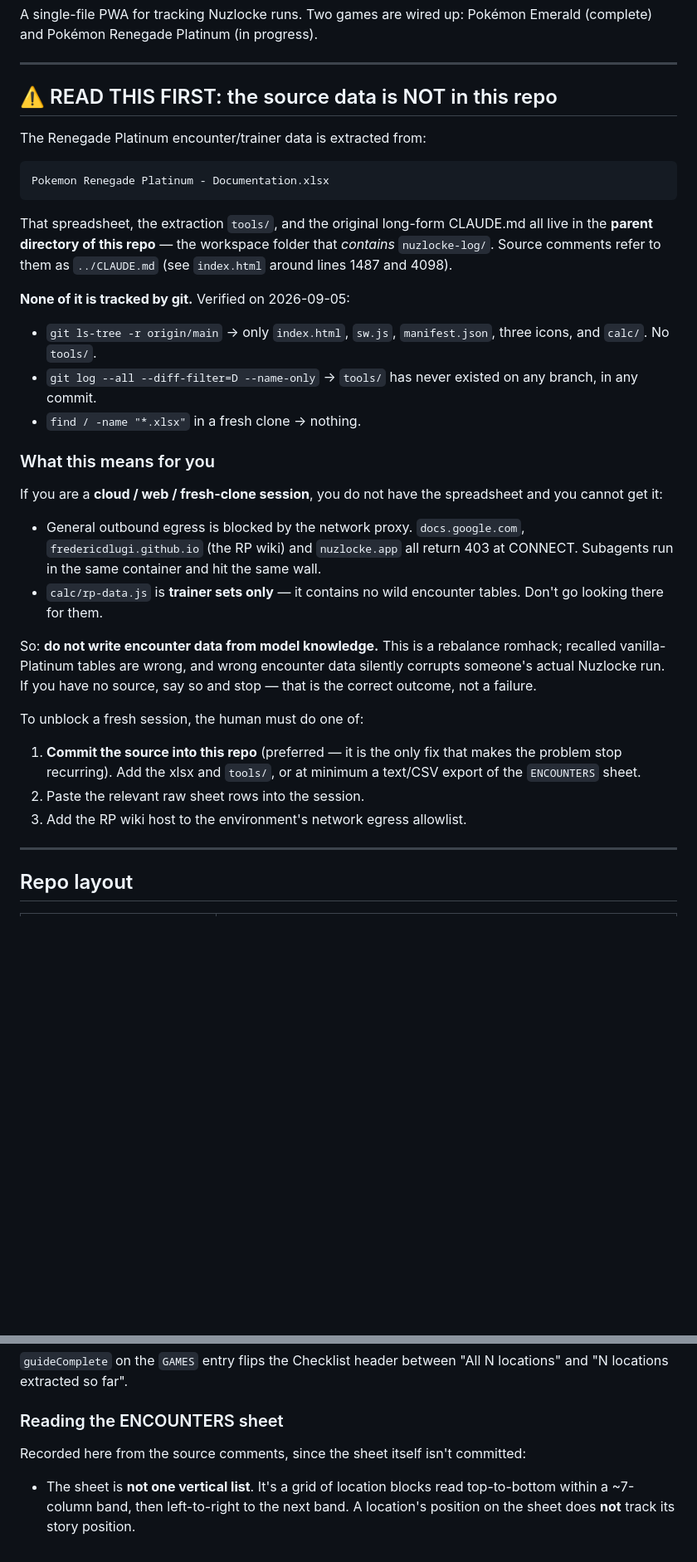
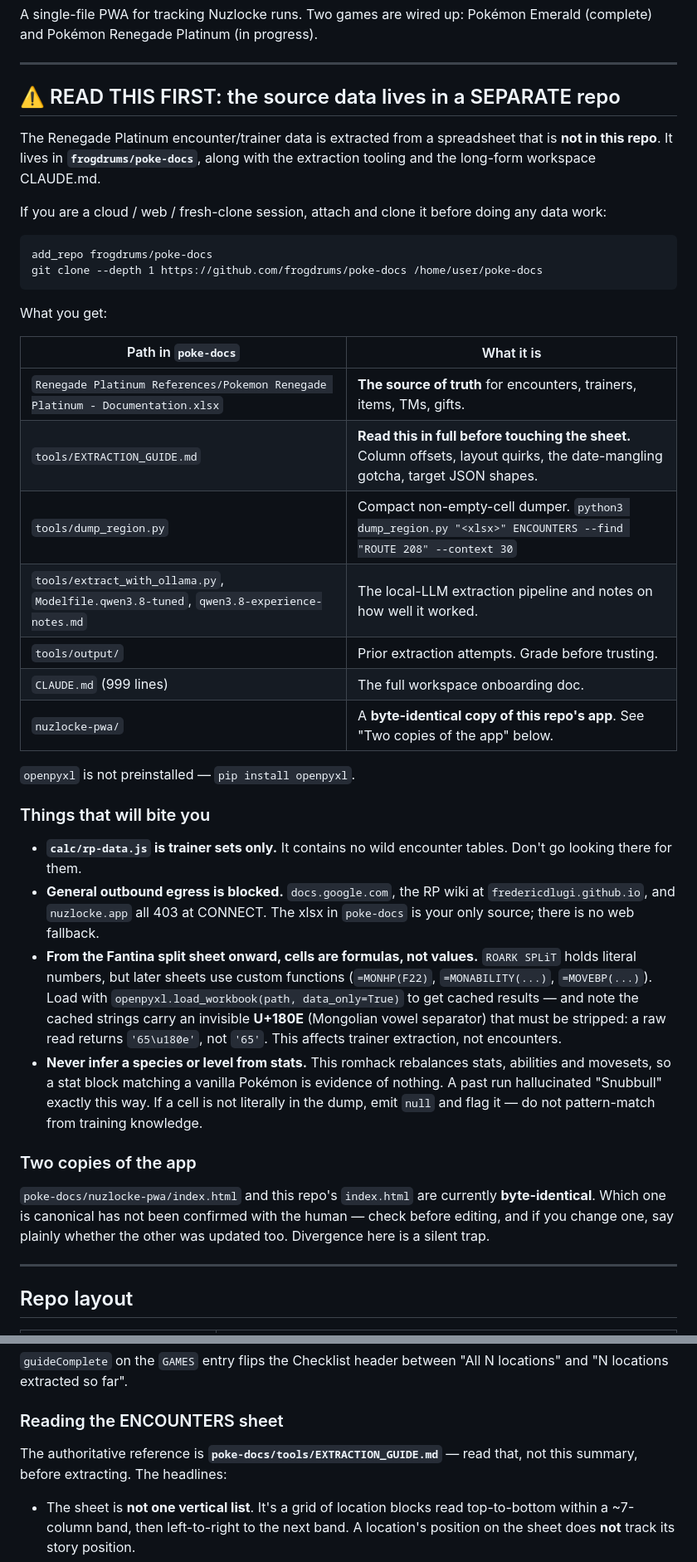
Before and after one commit to frogdrums/nuzlocke-log, a Markdown page: CLAUDE.md, 2 parts joined by grey strips. Shown at 83% size. GitHub-like rendering; blank space fills up the shorter version.

Commit message:
CLAUDE.md: point at poke-docs, correct the gym-3 identity, add sheet gotchas
The source data is not missing after all — it lives in the separate
frogdrums/poke-docs repo (spreadsheet, extraction tooling, workspace
CLAUDE.md, and a byte-identical copy of this app). Replace the
'source is unreachable' section with attach-and-clone instructions and
a map of what that repo contains.

Correct a real error in the previous version: this romhack's gym order
is not vanilla. The workbook's split sheets run ROARK, GARDENiA,
FANTINA, MAYLENE, so gym 3 is Fantina in Hearthome, not Maylene in
Veilstone. Replace the guessed location list with the actual one read
off the split sheets, plus each split's level cap.

Record two gotchas found while verifying: from the Fantina sheet onward
cells are custom formulas needing data_only=True, and the cached values
carry an invisible U+180E that must be stripped. Also flag that
poke-docs/nuzlocke-pwa/index.html is currently byte-identical to this
repo's copy and that nobody has confirmed which is canonical.

Co-Authored-By: Claude Opus 5 <noreply@anthropic.com>
Claude-Session: https://claude.ai/code/session_01B2u5NpdYMvNFdXg4fCFvLN

````diff
--- a/CLAUDE.md
+++ b/CLAUDE.md
@@ -5,49 +5,63 @@ Pokémon Emerald (complete) and Pokémon Renegade Platinum (in progress).
 
 ---
 
-## ⚠️ READ THIS FIRST: the source data is NOT in this repo
+## ⚠️ READ THIS FIRST: the source data lives in a SEPARATE repo
 
-The Renegade Platinum encounter/trainer data is extracted from:
+The Renegade Platinum encounter/trainer data is extracted from a
+spreadsheet that is **not in this repo**. It lives in
+**`frogdrums/poke-docs`**, along with the extraction tooling and the
+long-form workspace CLAUDE.md.
 
-    Pokemon Renegade Platinum - Documentation.xlsx
+If you are a cloud / web / fresh-clone session, attach and clone it
+before doing any data work:
 
-That spreadsheet, the extraction `tools/`, and the original long-form
-CLAUDE.md all live in the **parent directory of this repo** — the
-workspace folder that *contains* `nuzlocke-log/`. Source comments refer
-to them as `../CLAUDE.md` (see `index.html` around lines 1487 and 4098).
+```
+add_repo frogdrums/poke-docs
+git clone --depth 1 https://github.com/frogdrums/poke-docs /home/user/poke-docs
+```
 
-**None of it is tracked by git.** Verified on 2026-09-05:
+What you get:
 
-- `git ls-tree -r origin/main` → only `index.html`, `sw.js`,
-  `manifest.json`, three icons, and `calc/`. No `tools/`.
-- `git log --all --diff-filter=D --name-only` → `tools/` has never
-  existed on any branch, in any commit.
-- `find / -name "*.xlsx"` in a fresh clone → nothing.
+| Path in `poke-docs` | What it is |
+| --- | --- |
+| `Renegade Platinum References/Pokemon Renegade Platinum - Documentation.xlsx` | **The source of truth** for encounters, trainers, items, TMs, gifts. |
+| `tools/EXTRACTION_GUIDE.md` | **Read this in full before touching the sheet.** Column offsets, layout quirks, the date-mangling gotcha, target JSON shapes. |
+| `tools/dump_region.py` | Compact non-empty-cell dumper. `python3 dump_region.py "<xlsx>" ENCOUNTERS --find "ROUTE 208" --context 30` |
+| `tools/extract_with_ollama.py`, `Modelfile.qwen3.8-tuned`, `qwen3.8-experience-notes.md` | The local-LLM extraction pipeline and notes on how well it worked. |
+| `tools/output/` | Prior extraction attempts. Grade before trusting. |
+| `CLAUDE.md` (999 lines) | The full workspace onboarding doc. |
+| `nuzlocke-pwa/` | A **byte-identical copy of this repo's app**. See "Two copies of the app" below. |
 
-### What this means for you
+`openpyxl` is not preinstalled — `pip install openpyxl`.
 
-If you are a **cloud / web / fresh-clone session**, you do not have the
-spreadsheet and you cannot get it:
+### Things that will bite you
 
-- General outbound egress is blocked by the network proxy. `docs.google.com`,
-  `fredericdlugi.github.io` (the RP wiki) and `nuzlocke.app` all return
-  403 at CONNECT. Subagents run in the same container and hit the same wall.
-- `calc/rp-data.js` is **trainer sets only** — it contains no wild
+- **`calc/rp-data.js` is trainer sets only.** It contains no wild
   encounter tables. Don't go looking there for them.
+- **General outbound egress is blocked.** `docs.google.com`, the RP wiki
+  at `fredericdlugi.github.io`, and `nuzlocke.app` all 403 at CONNECT.
+  The xlsx in `poke-docs` is your only source; there is no web fallback.
+- **From the Fantina split sheet onward, cells are formulas, not
+  values.** `ROARK SPLiT` holds literal numbers, but later sheets use
+  custom functions (`=MONHP(F22)`, `=MONABILITY(...)`, `=MOVEBP(...)`).
+  Load with `openpyxl.load_workbook(path, data_only=True)` to get cached
+  results — and note the cached strings carry an invisible **U+180E**
+  (Mongolian vowel separator) that must be stripped: a raw read returns
+  `'65\u180e'`, not `'65'`. This affects trainer extraction, not
+  encounters.
+- **Never infer a species or level from stats.** This romhack rebalances
+  stats, abilities and movesets, so a stat block matching a vanilla
+  Pokémon is evidence of nothing. A past run hallucinated "Snubbull"
+  exactly this way. If a cell is not literally in the dump, emit `null`
+  and flag it — do not pattern-match from training knowledge.
 
-So: **do not write encounter data from model knowledge.** This is a
-rebalance romhack; recalled vanilla-Platinum tables are wrong, and wrong
-encounter data silently corrupts someone's actual Nuzlocke run. If you
-have no source, say so and stop — that is the correct outcome, not a
-failure.
+### Two copies of the app
 
-To unblock a fresh session, the human must do one of:
-
-1. **Commit the source into this repo** (preferred — it is the only fix
-   that makes the problem stop recurring). Add the xlsx and `tools/`,
-   or at minimum a text/CSV export of the `ENCOUNTERS` sheet.
-2. Paste the relevant raw sheet rows into the session.
-3. Add the RP wiki host to the environment's network egress allowlist.
+`poke-docs/nuzlocke-pwa/index.html` and this repo's `index.html` are
+currently **byte-identical**. Which one is canonical has not been
+confirmed with the human — check before editing, and if you change one,
+say plainly whether the other was updated too. Divergence here is a
+silent trap.
 
 ---
 
@@ -113,8 +127,8 @@ Two conventions worth not rediscovering:
 
 ### Reading the ENCOUNTERS sheet
 
-Recorded here from the source comments, since the sheet itself isn't
-committed:
+The authoritative reference is **`poke-docs/tools/EXTRACTION_GUIDE.md`**
+— read that, not this summary, before extracting. The headlines:
 
 - The sheet is **not one vertical list**. It's a grid of location blocks
   read top-to-bottom within a ~7-column band, then left-to-right to the
````
Also changed, not shown: other parts of CLAUDE.md (+31 -14 lines).
